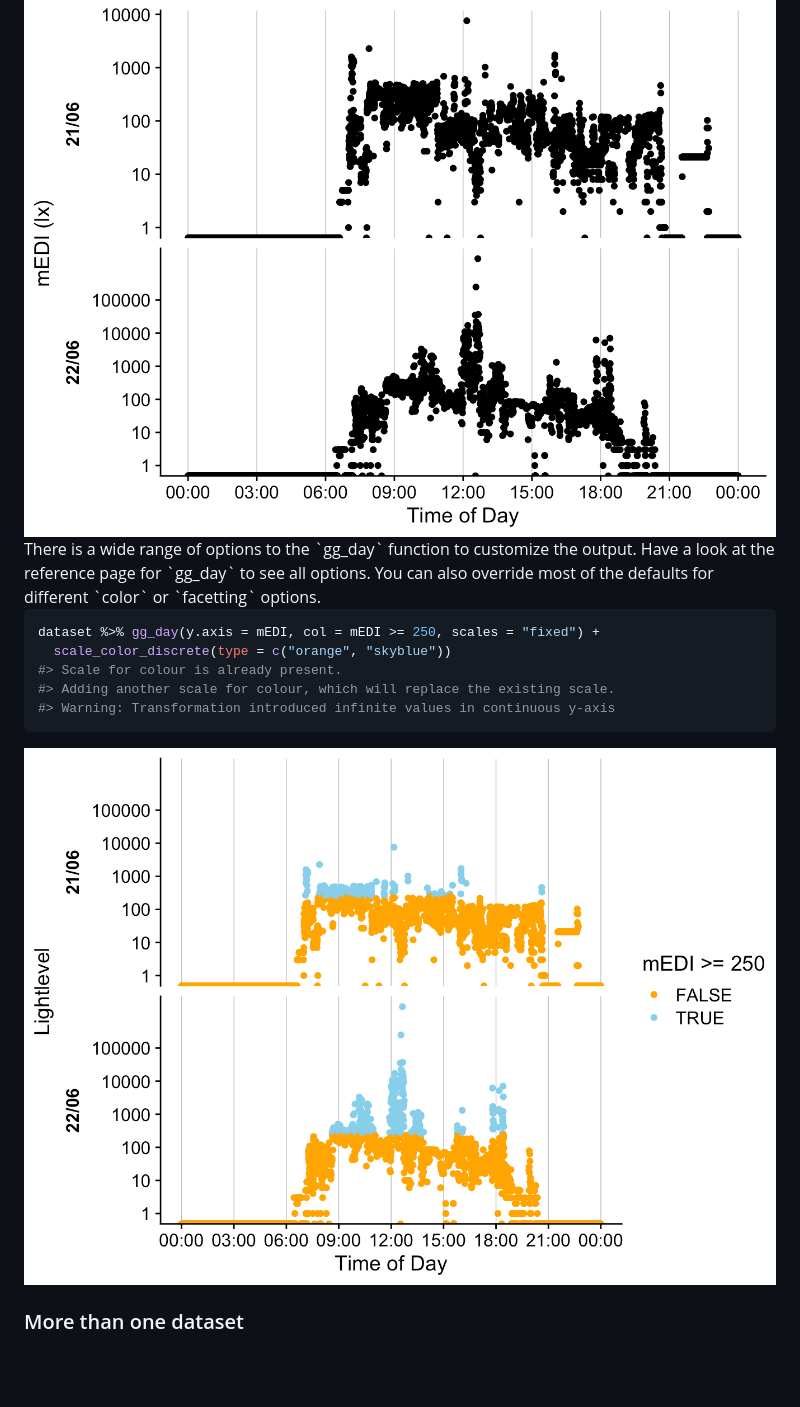
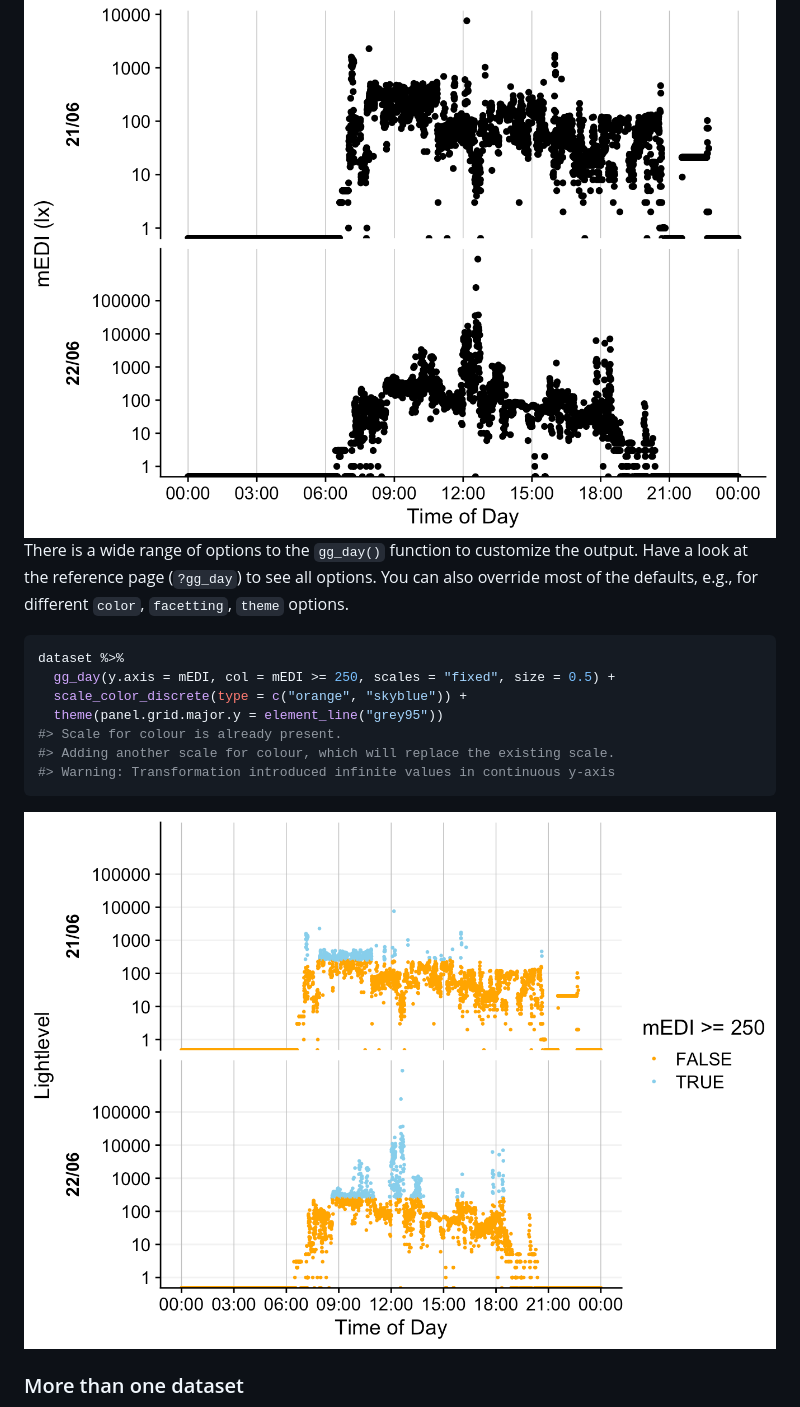
Before and after one commit to tscnlab/LightLogR, a Markdown page: README.md, the part around the change. GitHub-like rendering; pictures changed too: man/figures/README-unnamed-chunk-5-1.png; blank space fills up the shorter version.

````diff
--- a/README.md
+++ b/README.md
@@ -111,14 +111,17 @@ dataset %>% gg_day(y.axis = mEDI, y.axis.label = "mEDI (lx)")
 ```
 
 <img src="man/figures/README-unnamed-chunk-4-1.png" width="100%" />
-There is a wide range of options to the `gg_day` function to customize
-the output. Have a look at the reference page for `gg_day` to see all
-options. You can also override most of the defaults for different
-`color` or `facetting` options.
+
+There is a wide range of options to the `gg_day()` function to customize
+the output. Have a look at the reference page (`?gg_day`) to see all
+options. You can also override most of the defaults, e.g., for different
+`color`, `facetting`, `theme` options.
 
 ``` r
-dataset %>% gg_day(y.axis = mEDI, col = mEDI >= 250, scales = "fixed") +
-  scale_color_discrete(type = c("orange", "skyblue"))
+dataset %>%
+  gg_day(y.axis = mEDI, col = mEDI >= 250, scales = "fixed", size = 0.5) +
+  scale_color_discrete(type = c("orange", "skyblue")) +
+  theme(panel.grid.major.y = element_line("grey95"))
 #> Scale for colour is already present.
 #> Adding another scale for colour, which will replace the existing scale.
 #> Warning: Transformation introduced infinite values in continuous y-axis
````
Also changed, not shown: 1 other file.
